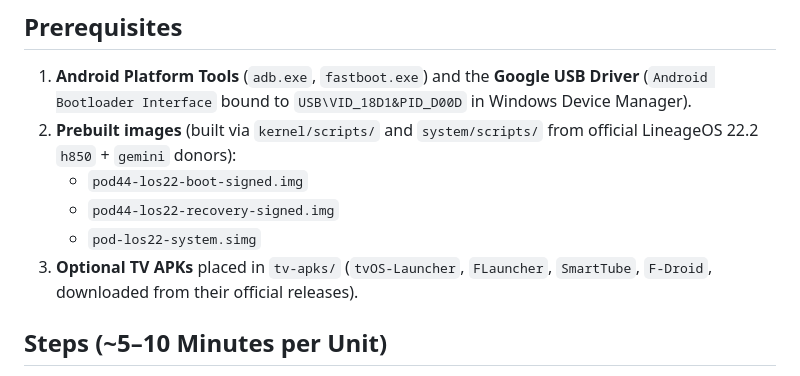
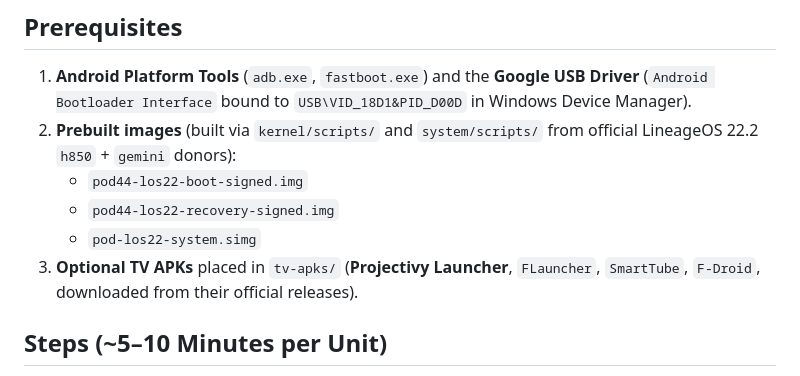
Before and after one commit to NotADevIAmaMeatPopsicle/Solstice-Pod-TV, a Markdown page: installer/README.md, the part around the change. Rendered like a GitHub page.

Commit message:
Switch default TV UI to Projectivy Launcher with immersive mode and updated screen cap

```diff
--- a/installer/README.md
+++ b/installer/README.md
@@ -6,7 +6,7 @@
    - `pod44-los22-boot-signed.img`
    - `pod44-los22-recovery-signed.img`
    - `pod-los22-system.simg`
-3. **Optional TV APKs** placed in `tv-apks/` (`tvOS-Launcher`, `FLauncher`, `SmartTube`, `F-Droid`, downloaded from their official releases).
+3. **Optional TV APKs** placed in `tv-apks/` (**Projectivy Launcher**, `FLauncher`, `SmartTube`, `F-Droid`, downloaded from their official releases).
 
 ## Steps (~5–10 Minutes per Unit)
 1. **Open the case and pull the board out:** Unplug power and any cables, flip the Pod over, peel back the **4 rubber feet**, take out the 4 case screws underneath, and lift off the bottom cover. You'll see **6 screws** holding the board in place (4 in the corners and 2 in the middle). Take those out and the board lifts right out. The aluminum heatsink block isn't bolted to the board (it's only held on with a light layer of thermal paste and can easily slip off), so just set it aside so you can see and reach the buttons on top.
```
Also changed, not shown: docs/SOFTWARE.md (+4 -4 lines), docs/images/ui-launcher-wip.jpg, 2 other files.
